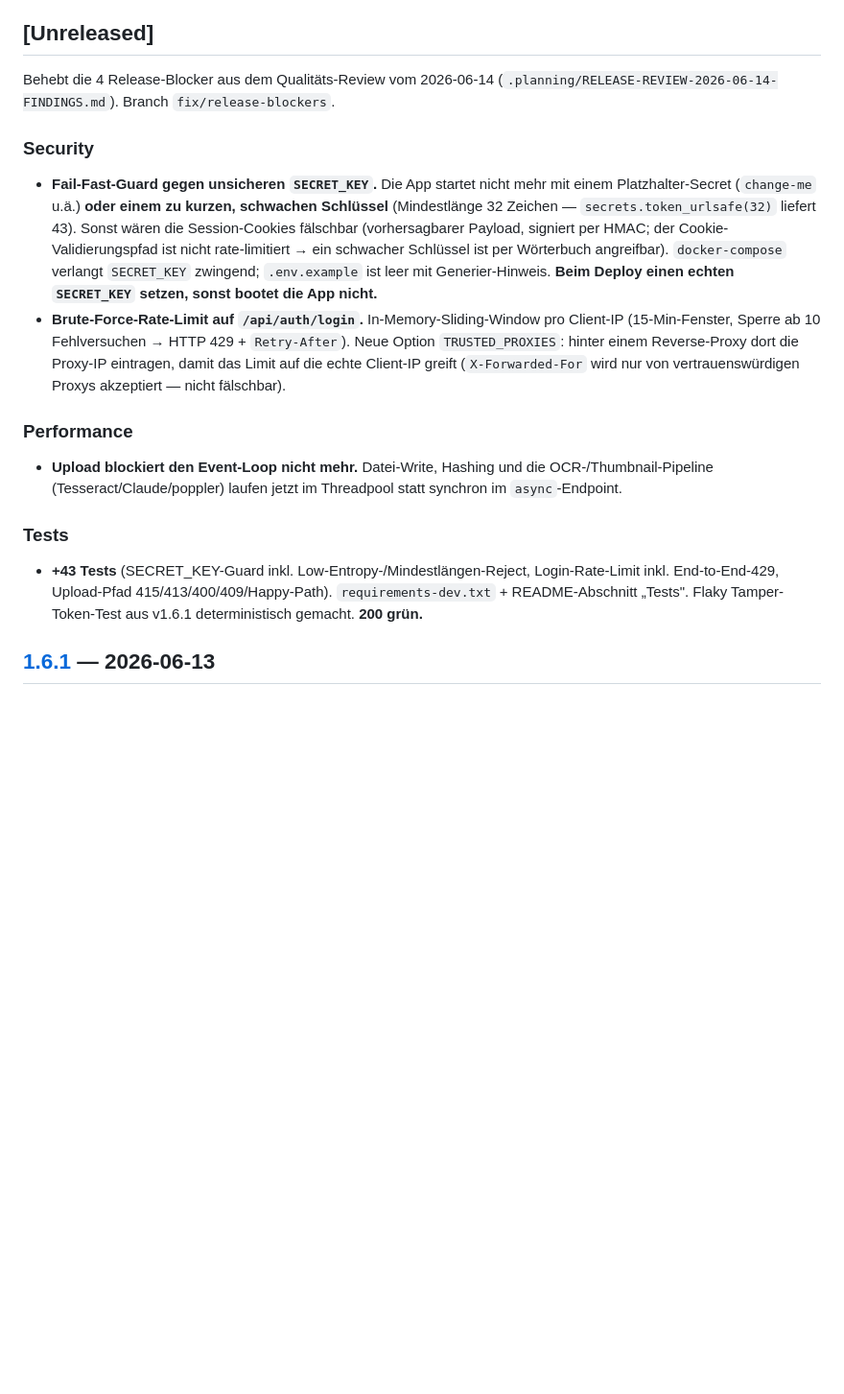
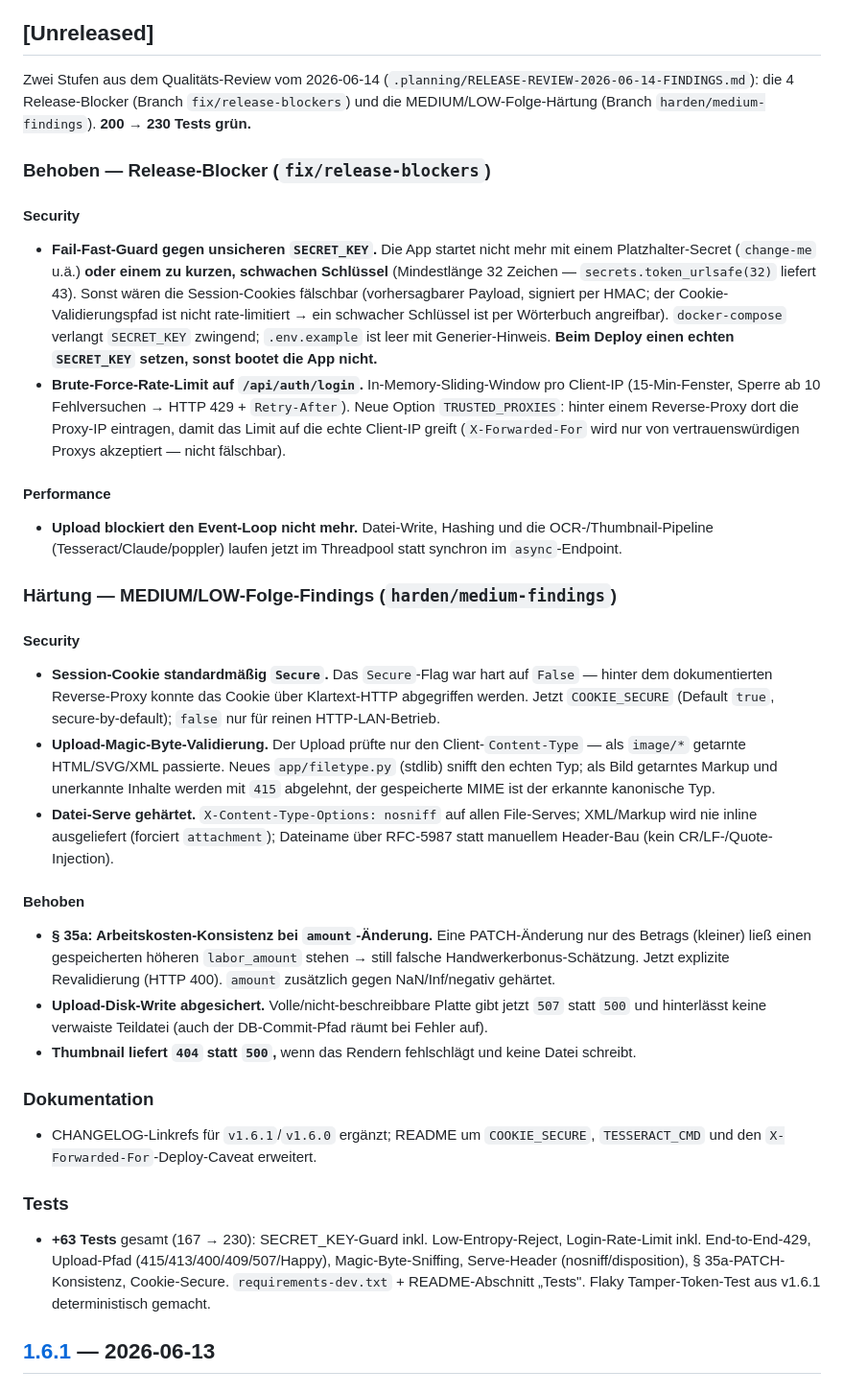
Before and after one commit to chloepriceless/Sammelmappe, a Markdown page: CHANGELOG.md, the part around the change. Shown at 96% size. Rendered like a GitHub page; blank space fills up the shorter version.

Commit message:
docs(changelog): MEDIUM/LOW-Haertung dokumentiert (M1-M6) + Release-Stufen getrennt

```diff
--- a/CHANGELOG.md
+++ b/CHANGELOG.md
@@ -6,10 +6,14 @@ Versionierung nach [Semantic Versioning](https://semver.org/lang/de/).
 
 ## [Unreleased]
 
-Behebt die 4 Release-Blocker aus dem Qualitäts-Review vom 2026-06-14
-(`.planning/RELEASE-REVIEW-2026-06-14-FINDINGS.md`). Branch `fix/release-blockers`.
+Zwei Stufen aus dem Qualitäts-Review vom 2026-06-14
+(`.planning/RELEASE-REVIEW-2026-06-14-FINDINGS.md`): die 4 Release-Blocker (Branch
+`fix/release-blockers`) und die MEDIUM/LOW-Folge-Härtung (Branch
+`harden/medium-findings`). **200 → 230 Tests grün.**
 
-### Security
+### Behoben — Release-Blocker (`fix/release-blockers`)
+
+#### Security
 - **Fail-Fast-Guard gegen unsicheren `SECRET_KEY`.** Die App startet nicht mehr mit
   einem Platzhalter-Secret (`change-me` u.ä.) **oder einem zu kurzen, schwachen
   Schlüssel** (Mindestlänge 32 Zeichen — `secrets.token_urlsafe(32)` liefert 43).
@@ -24,16 +28,47 @@ Behebt die 4 Release-Blocker aus dem Qualitäts-Review vom 2026-06-14
   eintragen, damit das Limit auf die echte Client-IP greift (`X-Forwarded-For` wird
   nur von vertrauenswürdigen Proxys akzeptiert — nicht fälschbar).
 
-### Performance
+#### Performance
 - **Upload blockiert den Event-Loop nicht mehr.** Datei-Write, Hashing und die
   OCR-/Thumbnail-Pipeline (Tesseract/Claude/poppler) laufen jetzt im Threadpool
   statt synchron im `async`-Endpoint.
 
+### Härtung — MEDIUM/LOW-Folge-Findings (`harden/medium-findings`)
+
+#### Security
+- **Session-Cookie standardmäßig `Secure`.** Das `Secure`-Flag war hart auf `False`
+  — hinter dem dokumentierten Reverse-Proxy konnte das Cookie über Klartext-HTTP
+  abgegriffen werden. Jetzt `COOKIE_SECURE` (Default `true`, secure-by-default);
+  `false` nur für reinen HTTP-LAN-Betrieb.
+- **Upload-Magic-Byte-Validierung.** Der Upload prüfte nur den Client-`Content-Type`
+  — als `image/*` getarnte HTML/SVG/XML passierte. Neues `app/filetype.py` (stdlib)
+  snifft den echten Typ; als Bild getarntes Markup und unerkannte Inhalte werden mit
+  `415` abgelehnt, der gespeicherte MIME ist der erkannte kanonische Typ.
+- **Datei-Serve gehärtet.** `X-Content-Type-Options: nosniff` auf allen File-Serves;
+  XML/Markup wird nie inline ausgeliefert (forciert `attachment`); Dateiname über
+  RFC-5987 statt manuellem Header-Bau (kein CR/LF-/Quote-Injection).
+
+#### Behoben
+- **§ 35a: Arbeitskosten-Konsistenz bei `amount`-Änderung.** Eine PATCH-Änderung nur
+  des Betrags (kleiner) ließ einen gespeicherten höheren `labor_amount` stehen →
+  still falsche Handwerkerbonus-Schätzung. Jetzt explizite Revalidierung (HTTP 400).
+  `amount` zusätzlich gegen NaN/Inf/negativ gehärtet.
+- **Upload-Disk-Write abgesichert.** Volle/nicht-beschreibbare Platte gibt jetzt
+  `507` statt `500` und hinterlässt keine verwaiste Teildatei (auch der DB-Commit-Pfad
+  räumt bei Fehler auf).
+- **Thumbnail liefert `404` statt `500`,** wenn das Rendern fehlschlägt und keine Datei
+  schreibt.
+
+### Dokumentation
+- CHANGELOG-Linkrefs für `v1.6.1`/`v1.6.0` ergänzt; README um `COOKIE_SECURE`,
+  `TESSERACT_CMD` und den `X-Forwarded-For`-Deploy-Caveat erweitert.
+
 ### Tests
-- **+43 Tests** (SECRET_KEY-Guard inkl. Low-Entropy-/Mindestlängen-Reject,
-  Login-Rate-Limit inkl. End-to-End-429, Upload-Pfad 415/413/400/409/Happy-Path).
-  `requirements-dev.txt` + README-Abschnitt „Tests". Flaky Tamper-Token-Test aus
-  v1.6.1 deterministisch gemacht. **200 grün.**
+- **+63 Tests** gesamt (167 → 230): SECRET_KEY-Guard inkl. Low-Entropy-Reject,
+  Login-Rate-Limit inkl. End-to-End-429, Upload-Pfad (415/413/400/409/507/Happy),
+  Magic-Byte-Sniffing, Serve-Header (nosniff/disposition), § 35a-PATCH-Konsistenz,
+  Cookie-Secure. `requirements-dev.txt` + README-Abschnitt „Tests". Flaky
+  Tamper-Token-Test aus v1.6.1 deterministisch gemacht.
 
 ## [1.6.1] — 2026-06-13
 
```
